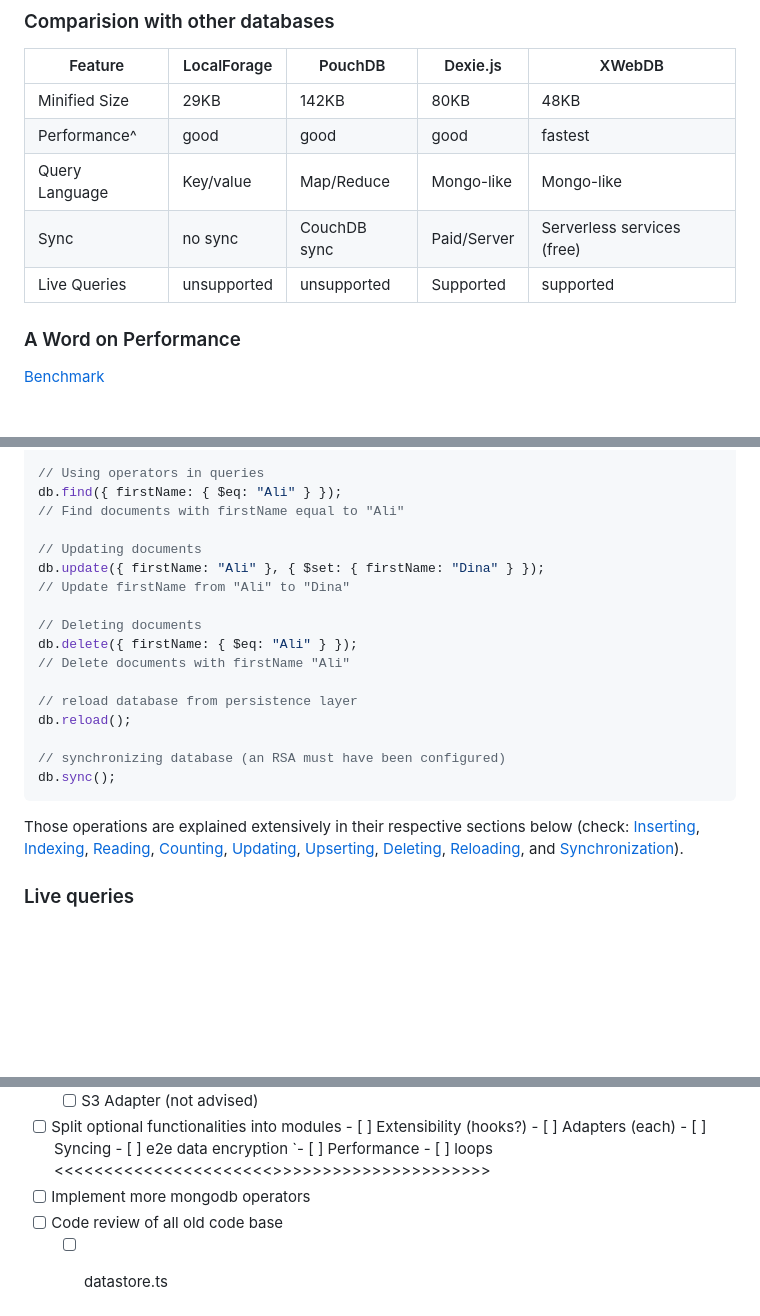
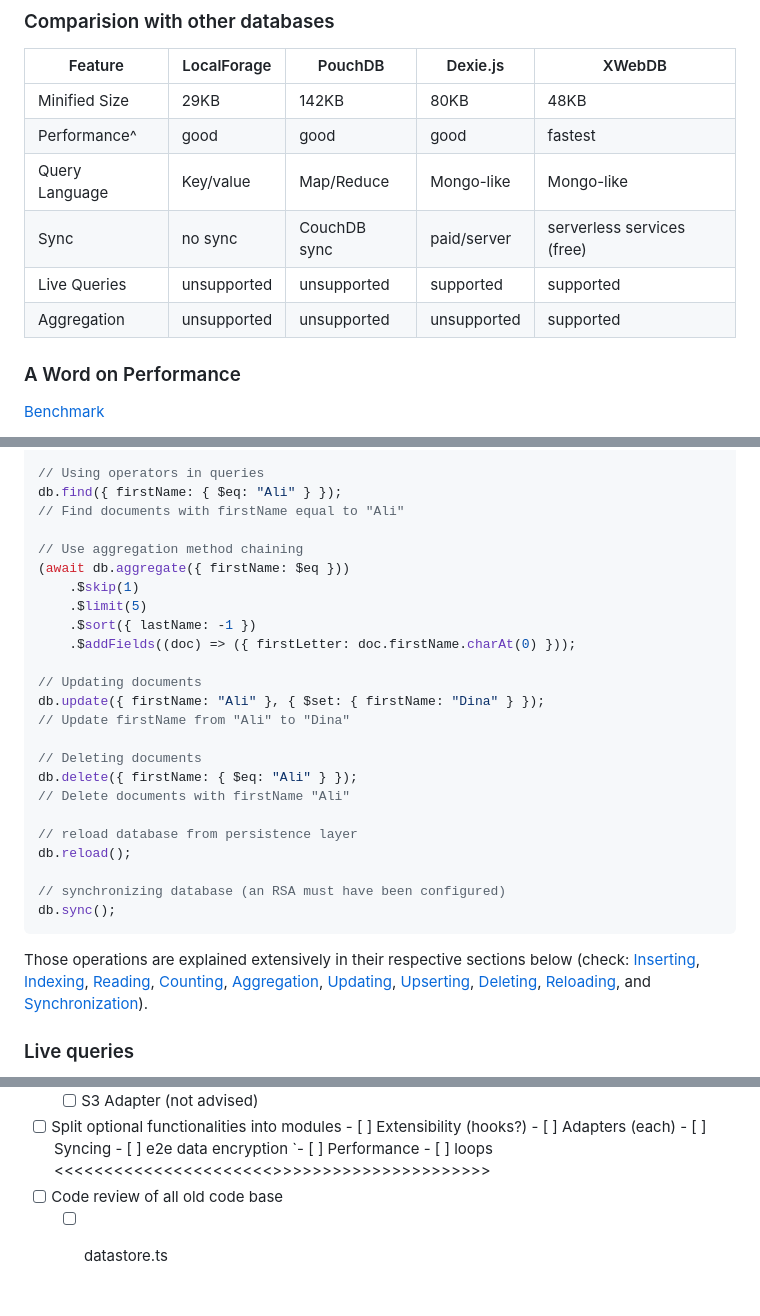
Before and after one commit to alexcorvi/xwebdb, a Markdown page: README.md, 3 parts joined by grey strips. Drawn GitHub-style; blank space fills up the shorter version.

````diff
--- a/README.md
+++ b/README.md
@@ -70,8 +70,9 @@ _pronounced: Cross Web Database_
 | Minified Size  | 29KB        | 142KB        | 80KB        | 48KB                       |
 | Performance^   | good        | good         | good        | fastest                    |
 | Query Language | Key/value   | Map/Reduce   | Mongo-like  | Mongo-like                 |
-| Sync           | no sync     | CouchDB sync | Paid/Server | Serverless services (free) |
-| Live Queries   | unsupported | unsupported  | Supported   | supported                  |
+| Sync           | no sync     | CouchDB sync | paid/server | serverless services (free) |
+| Live Queries   | unsupported | unsupported  | supported   | supported                  |
+| Aggregation    | unsupported | unsupported  | unsupported | supported                  |
 
 ### A Word on Performance
 
@@ -185,6 +186,13 @@ db.find({ firstName: "Ali" });
 db.find({ firstName: { $eq: "Ali" } });
 // Find documents with firstName equal to "Ali"
 
+// Use aggregation method chaining
+(await db.aggregate({ firstName: $eq }))
+	.$skip(1)
+	.$limit(5)
+	.$sort({ lastName: -1 })
+	.$addFields((doc) => ({ firstLetter: doc.firstName.charAt(0) }));
+
 // Updating documents
 db.update({ firstName: "Ali" }, { $set: { firstName: "Dina" } });
 // Update firstName from "Ali" to "Dina"
@@ -200,7 +208,7 @@ db.reload();
 db.sync();
 ```
 
-Those operations are explained extensively in their respective sections below (check: [Inserting](#inserting), [Indexing](#indexing), [Reading](#reading), [Counting](#counting), [Updating](#updating), [Upserting](#upserting), [Deleting](#deleting), [Reloading](#loading-and-reloading), and [Synchronization](#synchronizing)).
+Those operations are explained extensively in their respective sections below (check: [Inserting](#inserting), [Indexing](#indexing), [Reading](#reading), [Counting](#counting), [Aggregation](#aggregation), [Updating](#updating), [Upserting](#upserting), [Deleting](#deleting), [Reloading](#loading-and-reloading), and [Synchronization](#synchronizing)).
 
 ### Live queries
 
@@ -3321,6 +3386,5 @@ todo
     -   [ ] S3 Adapter (not advised)
 -   [ ] Split optional functionalities into modules - [ ] Extensibility (hooks?) - [ ] Adapters (each) - [ ] Syncing - [ ] e2e data encryption
         `- [ ] Performance - [ ] loops <<<<<<<<<<<<<<<<<<<<<<>>>>>>>>>>>>>>>>>>>>>>
--   [ ] Implement more mongodb operators
 -   [ ] Code review of all old code base
     -   [ ] datastore.ts
````
Also changed, not shown: other parts of README.md (+57 -0 lines).
